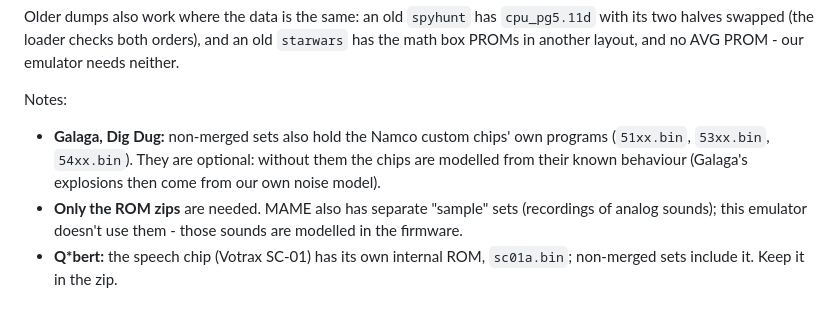
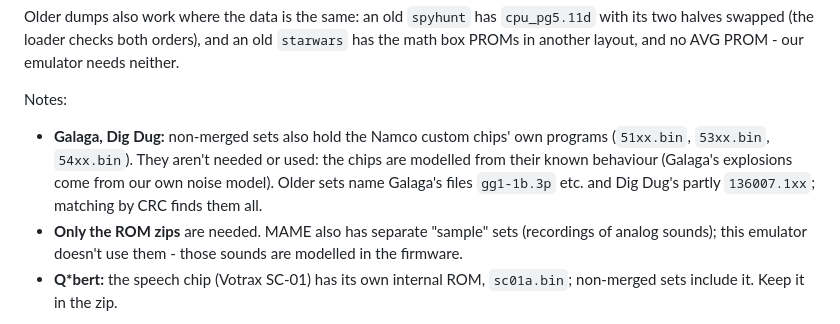
Before and after one commit to tomtombombadil/CYD-Classic-Arcade, a Markdown page: docs/ROMS.md, the part around the change. GitHub-like rendering.

```diff
--- a/docs/ROMS.md
+++ b/docs/ROMS.md
@@ -51,9 +51,11 @@ AVG PROM - our emulator needs neither.
 
 Notes:
 - **Galaga, Dig Dug:** non-merged sets also hold the Namco custom chips'
-  own programs (`51xx.bin`, `53xx.bin`, `54xx.bin`). They are optional:
-  without them the chips are modelled from their known behaviour (Galaga's
-  explosions then come from our own noise model).
+  own programs (`51xx.bin`, `53xx.bin`, `54xx.bin`). They aren't needed or
+  used: the chips are modelled from their known behaviour (Galaga's
+  explosions come from our own noise model). Older sets name Galaga's files
+  `gg1-1b.3p` etc. and Dig Dug's partly `136007.1xx`; matching by CRC finds
+  them all.
 - **Only the ROM zips** are needed. MAME also has separate "sample" sets
   (recordings of analog sounds); this emulator doesn't use them - those
   sounds are modelled in the firmware.
```
Also changed, not shown: CLAUDE.md (+24 -3 lines), docs/SPEC.md (+2 -2 lines).
